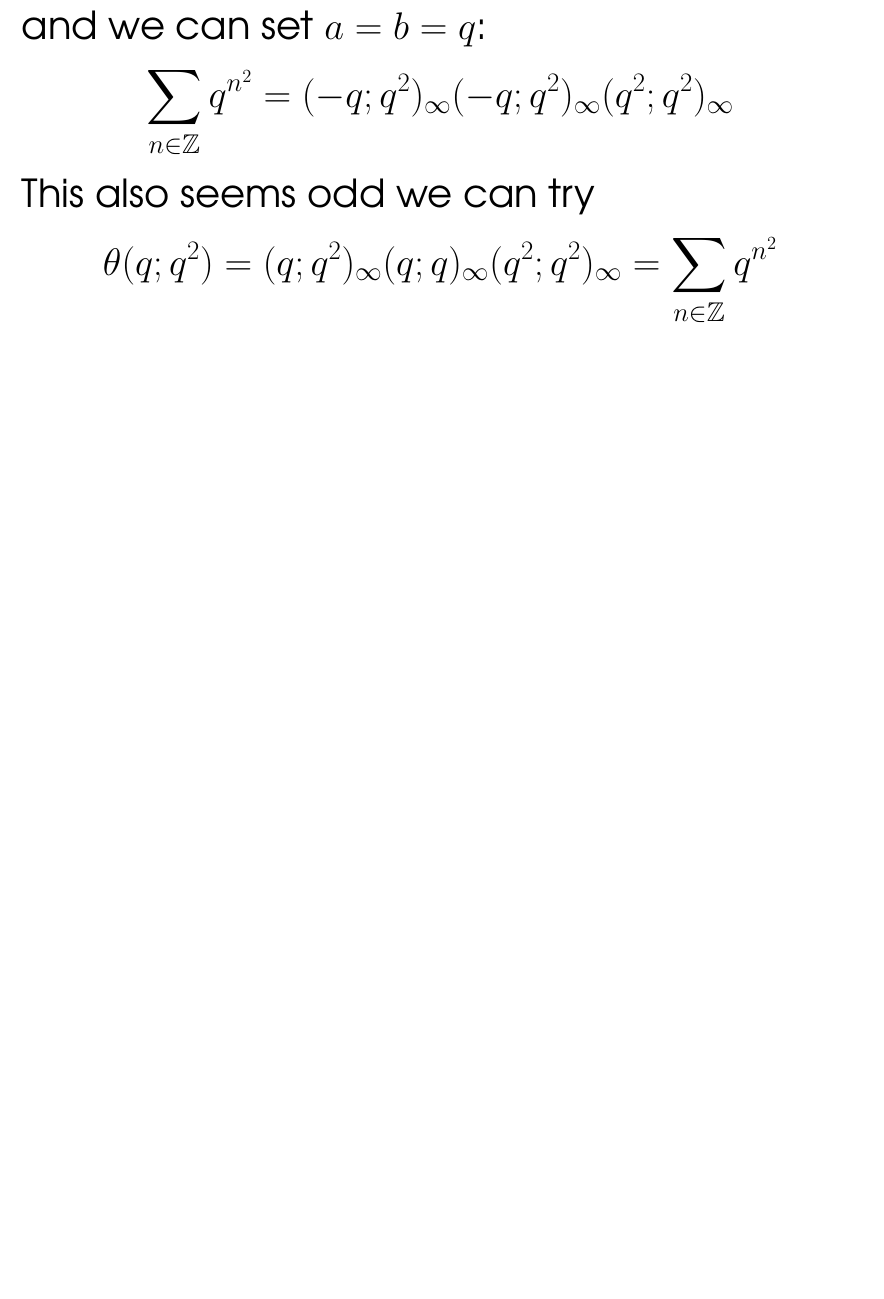
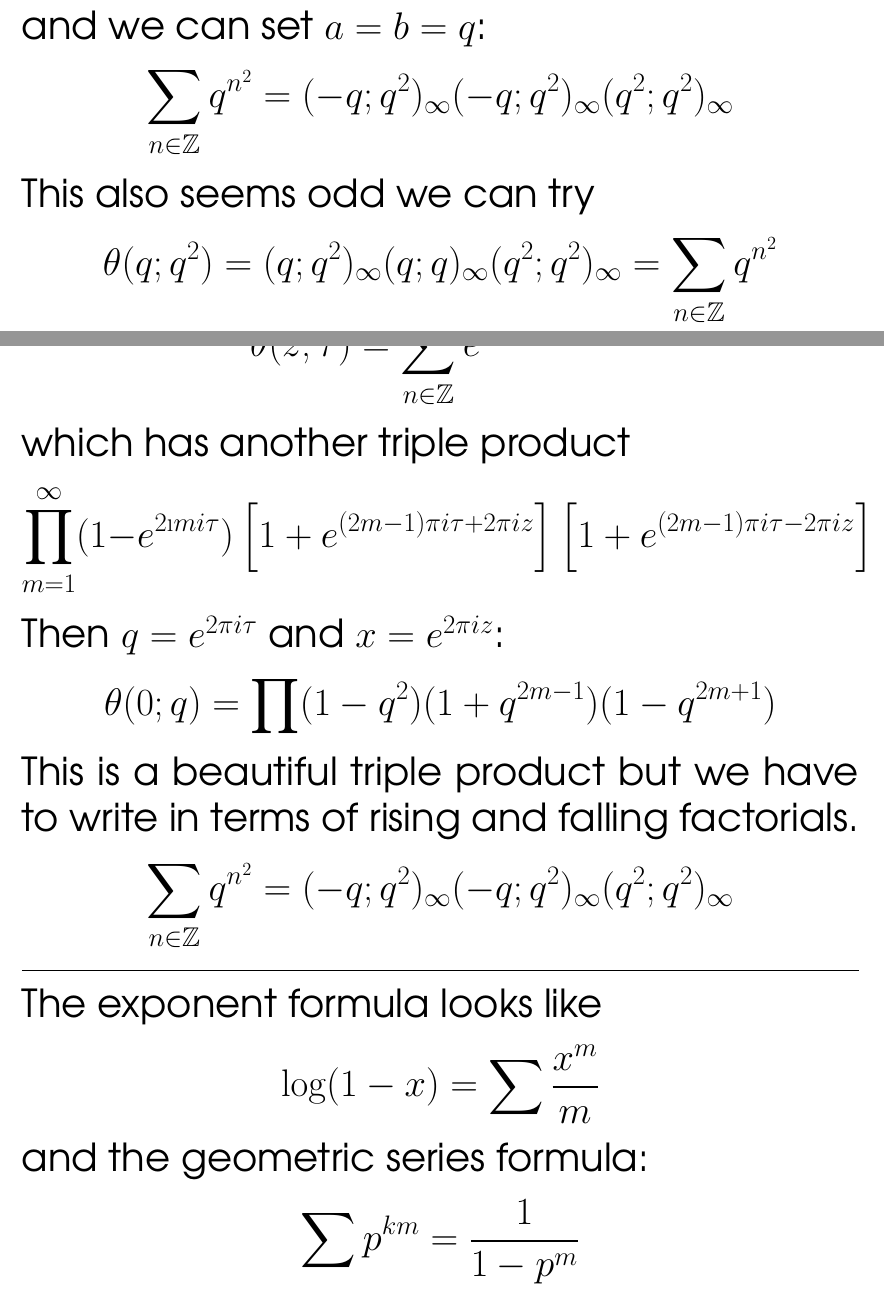
Before and after one commit to mango314/math-blog, a LaTeX document (080816-theta.tex): part of page 2 of 3 before the commit and two parts of pages 2 and 3 of 5 after it, the two joined at a grey line, cut so that both start at the same text, the shorter picture padded with empty space. Compiled offline with pdfLaTeX.

Commit message:
log(1-x) = x + x^2/2 + x^3/3 + ...

```diff
--- a/080816-theta.tex
+++ b/080816-theta.tex
@@ -53,3 +53,24 @@ $$ \theta(q;q^2)
 
 \newpage
 
+\noindent It might parameterized in terms of two angles:
+$$ \theta(z; \tau) = \sum_{n \in \mathbb{Z}} e^{\pi i n^2 \tau + 2\pi i n z}$$
+which has another triple product
+$$\prod_{m=1}^\infty
+(1 - e^{2\i m i \tau})
+\left[ 1 + e^{(2m-1)\pi i \tau + 2\pi i z} \right]
+\left[ 1 + e^{(2m-1)\pi i \tau - 2\pi i z} \right]$$
+Then $q = e^{2\pi i \tau}$ and $x = e^{2\pi i z}$:
+$$\theta( 0; q) =  \prod (1 - q^2 )(1 + q^{2m-1})(1 - q^{2m+1}) $$
+This is a beautiful triple product but we have to write in terms of rising and falling factorials.
+$$
+\sum_{n \in \mathbb{Z}}
+q^{n^2}
+= (-q; q^2)_\infty (-q; q^2)_\infty (q^2; q^2)_\infty
+ $$
+ \hrule
+\vspace{12pt}
+\noindent The exponent formula looks like
+$$ \log(1-x) = \sum \frac{x^m}{m} $$
+and the geometric series formula:
+$$ \sum p^{km} = \frac{1}{1-p^m}$$
```
Also changed, not shown: 080816-theta.pdf, 080816-theta.tex (8 more changed lines).
